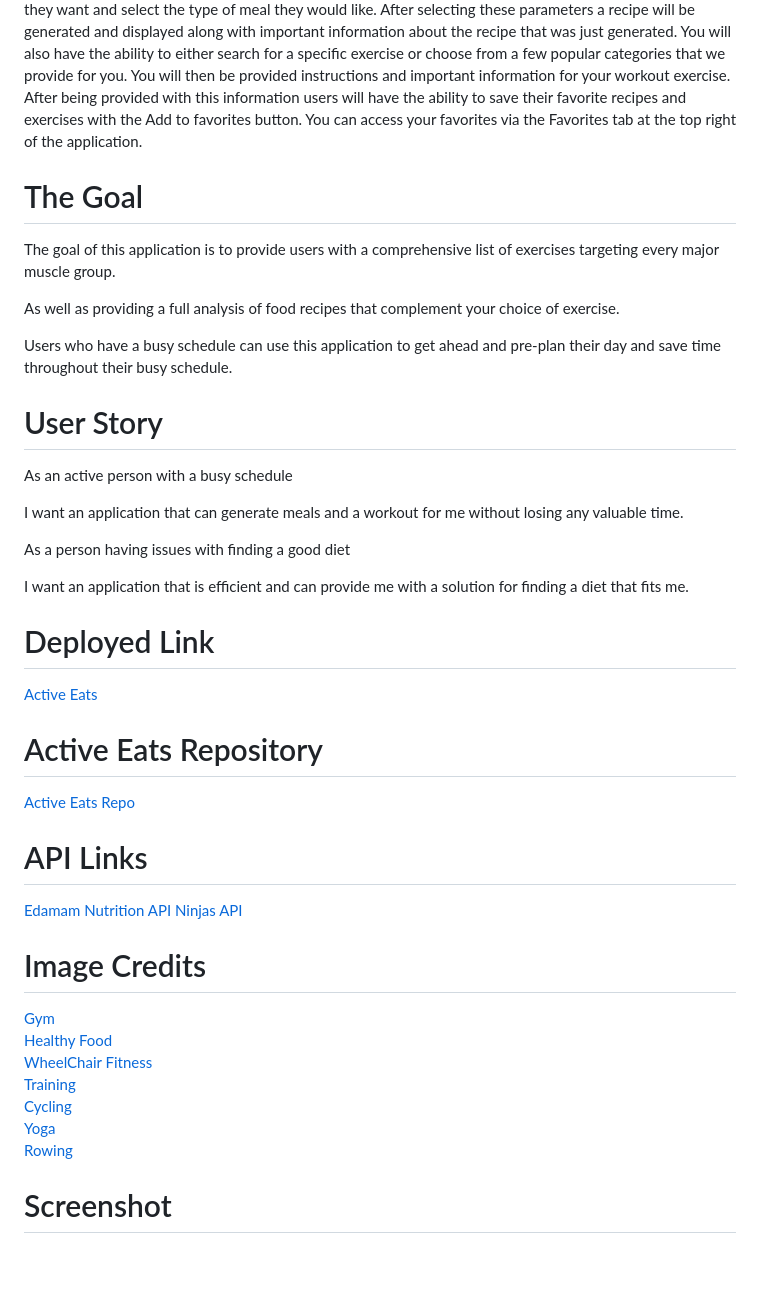
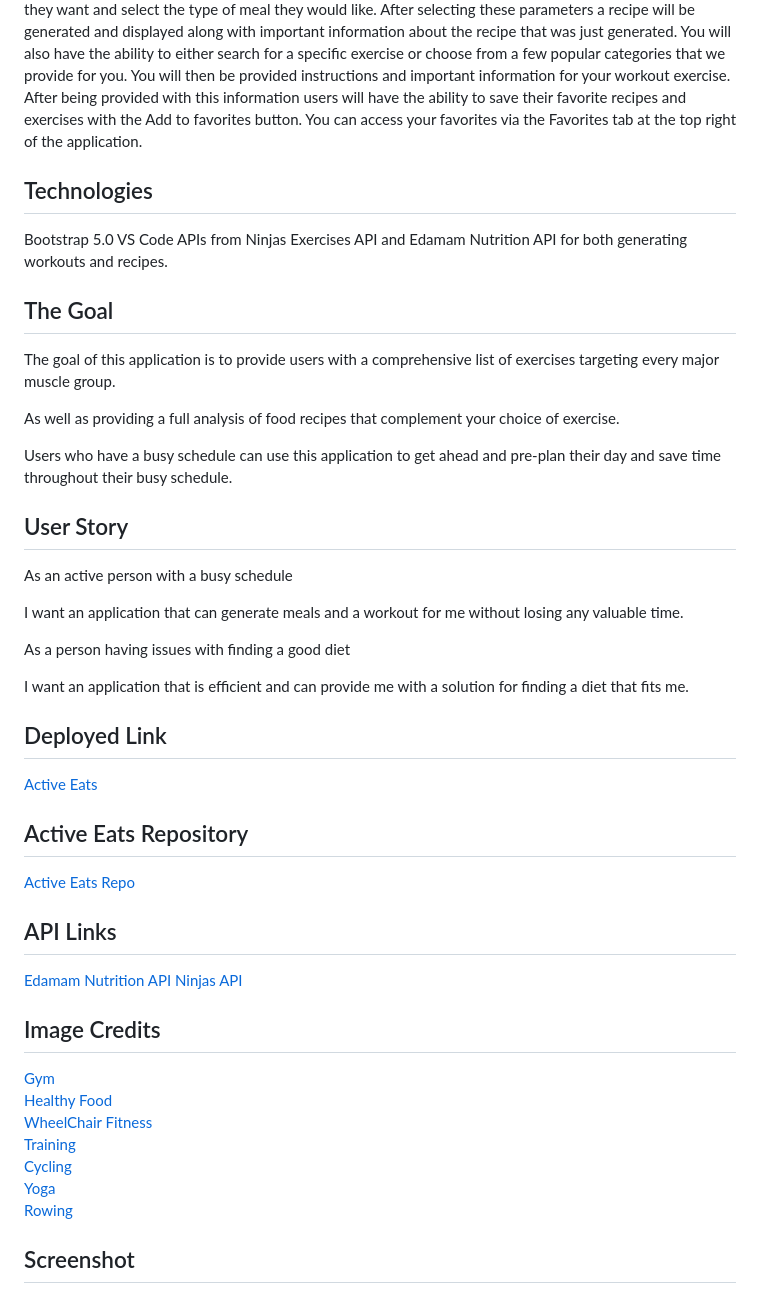
Before and after one commit to rafarizvi/rafa-active-eats, a Markdown page: README.md, the part around one of its changes. Drawn GitHub-style; blank space fills up the shorter version.

```diff
--- a/README.md
+++ b/README.md
@@ -3,15 +3,19 @@
 ## Description
 This application is intended for users who have been struggling with finding a diet to complement their workout exercises. Users will have the ability to keep track of their calories and calories per serving as well as a quick exercise that can help you burn the amount of calories the user has just consumed. Users will be asked via a search bar to select a specific range of calories they would like to custom select what kind of diet they want and select the type of meal they would like. After selecting these parameters a recipe will be generated and displayed along with important information about the recipe that was just generated. You will also have the ability to either search for a specific exercise or choose from a few popular categories that we provide for you. You will then be provided instructions and important information for your workout exercise. After being provided with this information users will have the ability to save their favorite recipes and exercises with the Add to favorites button. You can access your favorites via the Favorites tab at the top right of the application.
 
+## Technologies
+Bootstrap 5.0
+VS Code
+APIs from Ninjas Exercises API and Edamam Nutrition API for both generating workouts and recipes.
 
-# The Goal
+##  The Goal
 The goal of this application is to provide users with a comprehensive list of exercises targeting every major muscle group.
 
 As well as providing a full analysis of food recipes that complement your choice of exercise.
 
 Users who have a busy schedule can use this application to get ahead and pre-plan their day and save time throughout their busy schedule.
 
-# User Story
+##  User Story
 As an active person with a busy schedule
 
 I want an application that can generate meals and a workout for me without losing any valuable time.
@@ -20,19 +24,19 @@ As a person having issues with finding a good diet
 
 I want an application that is efficient and can provide me with a solution for finding a diet that fits me.
 
-# Deployed Link
+##  Deployed Link
 <a href="https://tamerbekir.github.io/active-eats/">Active Eats</a>
 
-# Active Eats Repository
+##  Active Eats Repository
 <a href="https://github.com/Tamerbekir/active-eats">Active Eats Repo</a>
 
 
-# API Links
+## API Links
 <a href="https://developer.edamam.com/edamam-nutrition-api">Edamam Nutrition API</a>
 <a href="https://api-ninjas.com/api/exercises">Ninjas API</a>
 
 
-# Image Credits
+##  Image Credits
 
 <a href="https://www.freepik.com/photos/gym-wallpaper">Gym</a> <br>
 <a href="https://www.prevention.com/food-nutrition/healthy-eating/g33416014/heart-healthy-food-wd">Healthy Food</a><br>
@@ -43,7 +47,7 @@ I want an application that is efficient and can provide me with a solution for f
 <a href="https://www.menshealth.com/uk/fitness/a758565/this-20-minute-rowing-workout-strips-fat-and-builds-lean-muscle/">Rowing</a><br>
 
 
-# Screenshot
+##  Screenshot
 ![Active Eats](assets/images/screen-shot-active-eats-homepage.jpg)
 ![Active Eats](assets/images/screencapture-tamerbekir-github-io-active-eats-Favs-html-2024-02-05-19_44_52.png)
 
```
Also changed, not shown: other parts of README.md (+1 -1 lines).
